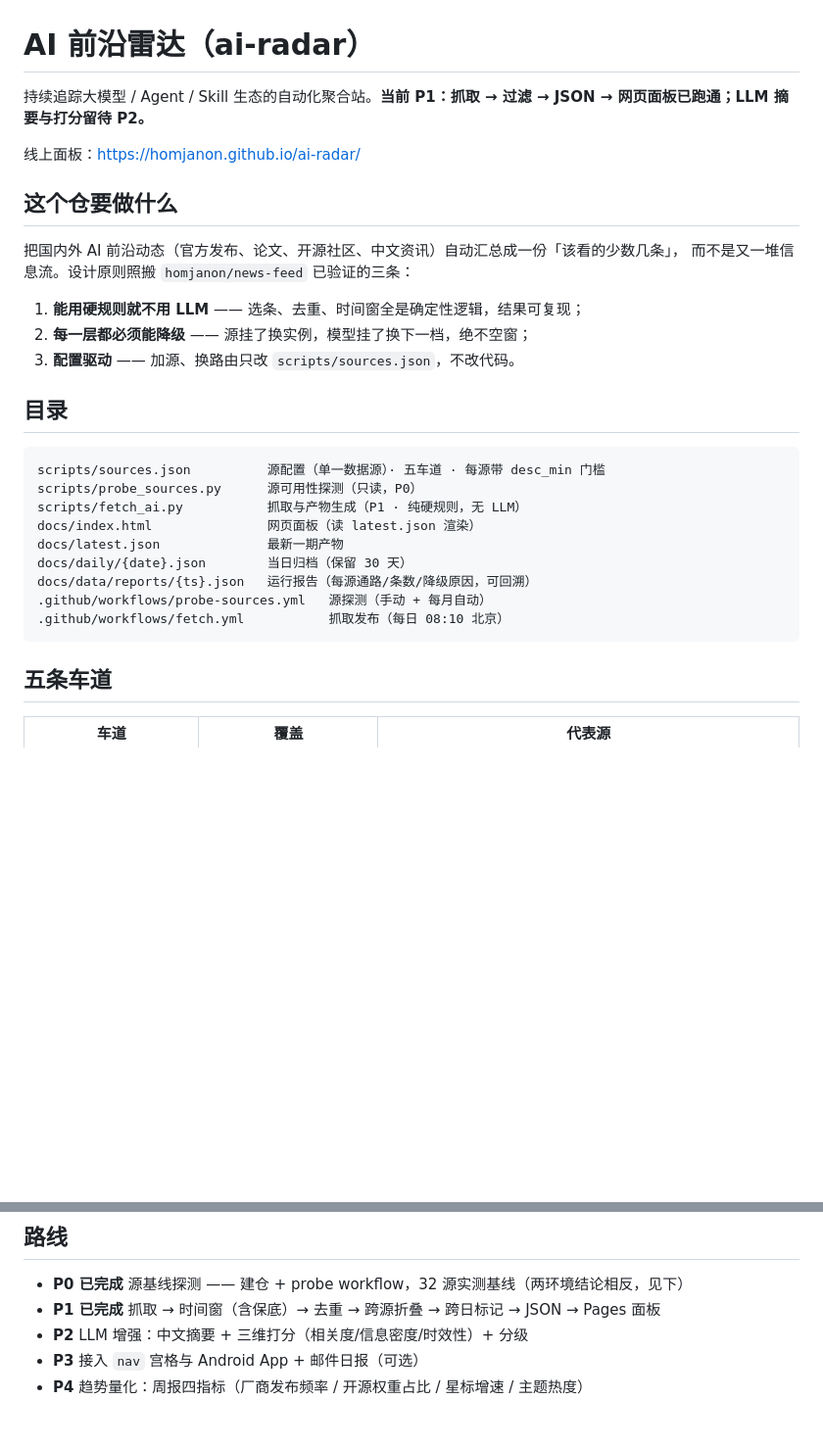
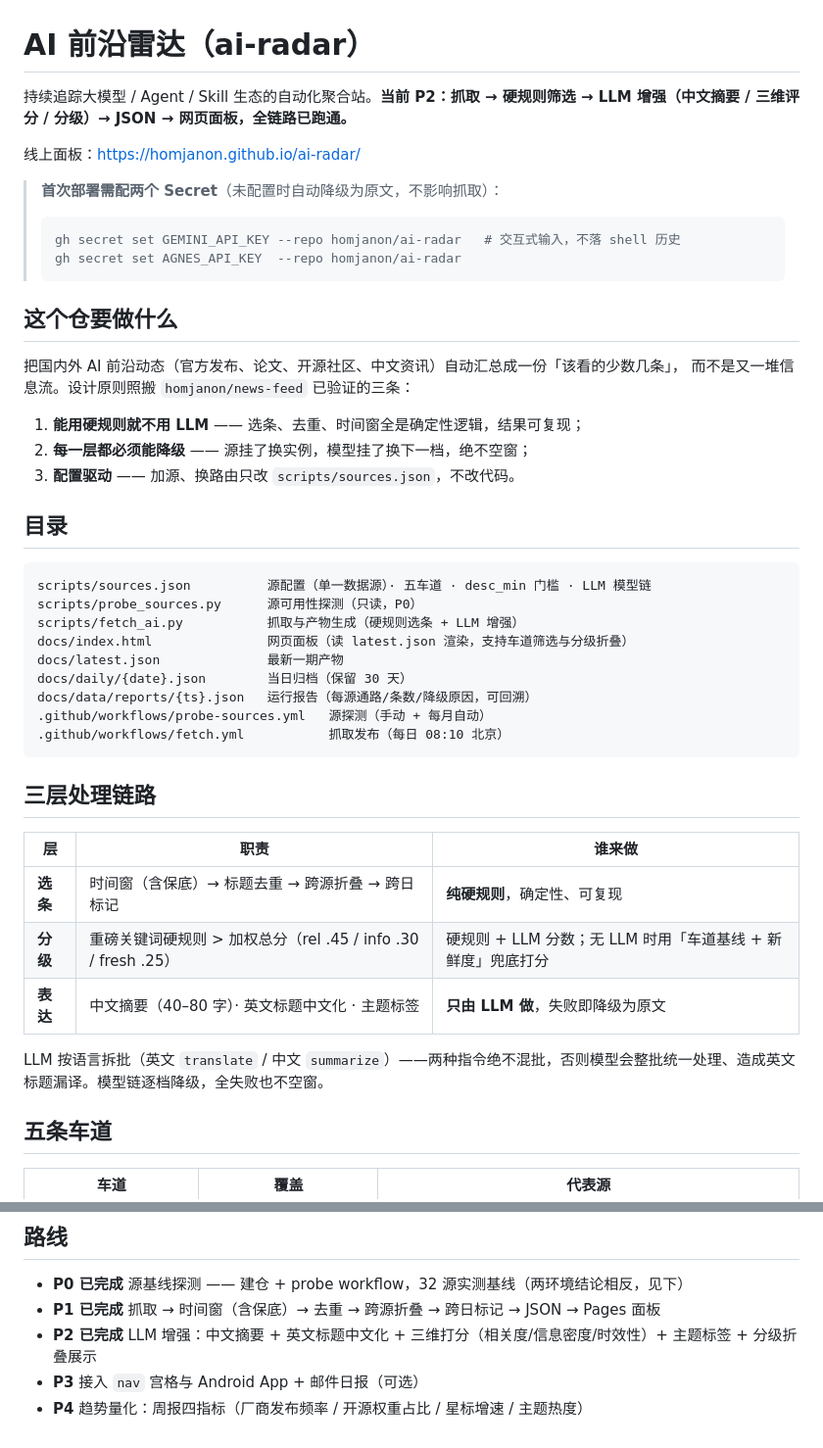
Before and after one commit to homjanon/ai-radar, a Markdown page: README.md, 2 parts joined by grey strips. Shown at 98% size. Drawn GitHub-style; blank space fills up the shorter version.

Commit message:
docs: 更新至 P2 状态，补充 Secret 配置与三层链路说明

````diff
--- a/README.md
+++ b/README.md
@@ -1,8 +1,14 @@
 # AI 前沿雷达（ai-radar）
 
-持续追踪大模型 / Agent / Skill 生态的自动化聚合站。**当前 P1：抓取 → 过滤 → JSON → 网页面板已跑通；LLM 摘要与打分留待 P2。**
+持续追踪大模型 / Agent / Skill 生态的自动化聚合站。**当前 P2：抓取 → 硬规则筛选 → LLM 增强（中文摘要 / 三维评分 / 分级）→ JSON → 网页面板，全链路已跑通。**
 
 线上面板：https://homjanon.github.io/ai-radar/
+
+> **首次部署需配两个 Secret**（未配置时自动降级为原文，不影响抓取）：
+> ```bash
+> gh secret set GEMINI_API_KEY --repo homjanon/ai-radar   # 交互式输入，不落 shell 历史
+> gh secret set AGNES_API_KEY  --repo homjanon/ai-radar
+> ```
 
 ## 这个仓要做什么
 
@@ -16,16 +22,26 @@
 ## 目录
 
 ```
-scripts/sources.json          源配置（单一数据源）· 五车道 · 每源带 desc_min 门槛
+scripts/sources.json          源配置（单一数据源）· 五车道 · desc_min 门槛 · LLM 模型链
 scripts/probe_sources.py      源可用性探测（只读，P0）
-scripts/fetch_ai.py           抓取与产物生成（P1 · 纯硬规则，无 LLM）
-docs/index.html               网页面板（读 latest.json 渲染）
+scripts/fetch_ai.py           抓取与产物生成（硬规则选条 + LLM 增强）
+docs/index.html               网页面板（读 latest.json 渲染，支持车道筛选与分级折叠）
 docs/latest.json              最新一期产物
 docs/daily/{date}.json        当日归档（保留 30 天）
 docs/data/reports/{ts}.json   运行报告（每源通路/条数/降级原因，可回溯）
 .github/workflows/probe-sources.yml   源探测（手动 + 每月自动）
 .github/workflows/fetch.yml           抓取发布（每日 08:10 北京）
 ```
+
+## 三层处理链路
+
+| 层 | 职责 | 谁来做 |
+|---|---|---|
+| **选条** | 时间窗（含保底）→ 标题去重 → 跨源折叠 → 跨日标记 | **纯硬规则**，确定性、可复现 |
+| **分级** | 重磅关键词硬规则 > 加权总分（rel .45 / info .30 / fresh .25） | 硬规则 + LLM 分数；无 LLM 时用「车道基线 + 新鲜度」兜底打分 |
+| **表达** | 中文摘要（40–80 字）· 英文标题中文化 · 主题标签 | **只由 LLM 做**，失败即降级为原文 |
+
+LLM 按语言拆批（英文 `translate` / 中文 `summarize`）——两种指令绝不混批，否则模型会整批统一处理、造成英文标题漏译。模型链逐档降级，全失败也不空窗。
 
 ## 五条车道
 
@@ -94,6 +110,6 @@ HTTPS_PROXY=http://127.0.0.1:7890 python scripts/fetch_ai.py --outdir docs
 
 - **P0 已完成** 源基线探测 —— 建仓 + probe workflow，32 源实测基线（两环境结论相反，见下）
 - **P1 已完成** 抓取 → 时间窗（含保底）→ 去重 → 跨源折叠 → 跨日标记 → JSON → Pages 面板
-- **P2** LLM 增强：中文摘要 + 三维打分（相关度/信息密度/时效性）+ 分级
+- **P2 已完成** LLM 增强：中文摘要 + 英文标题中文化 + 三维打分（相关度/信息密度/时效性）+ 主题标签 + 分级折叠展示
 - **P3** 接入 `nav` 宫格与 Android App + 邮件日报（可选）
 - **P4** 趋势量化：周报四指标（厂商发布频率 / 开源权重占比 / 星标增速 / 主题热度）
````
